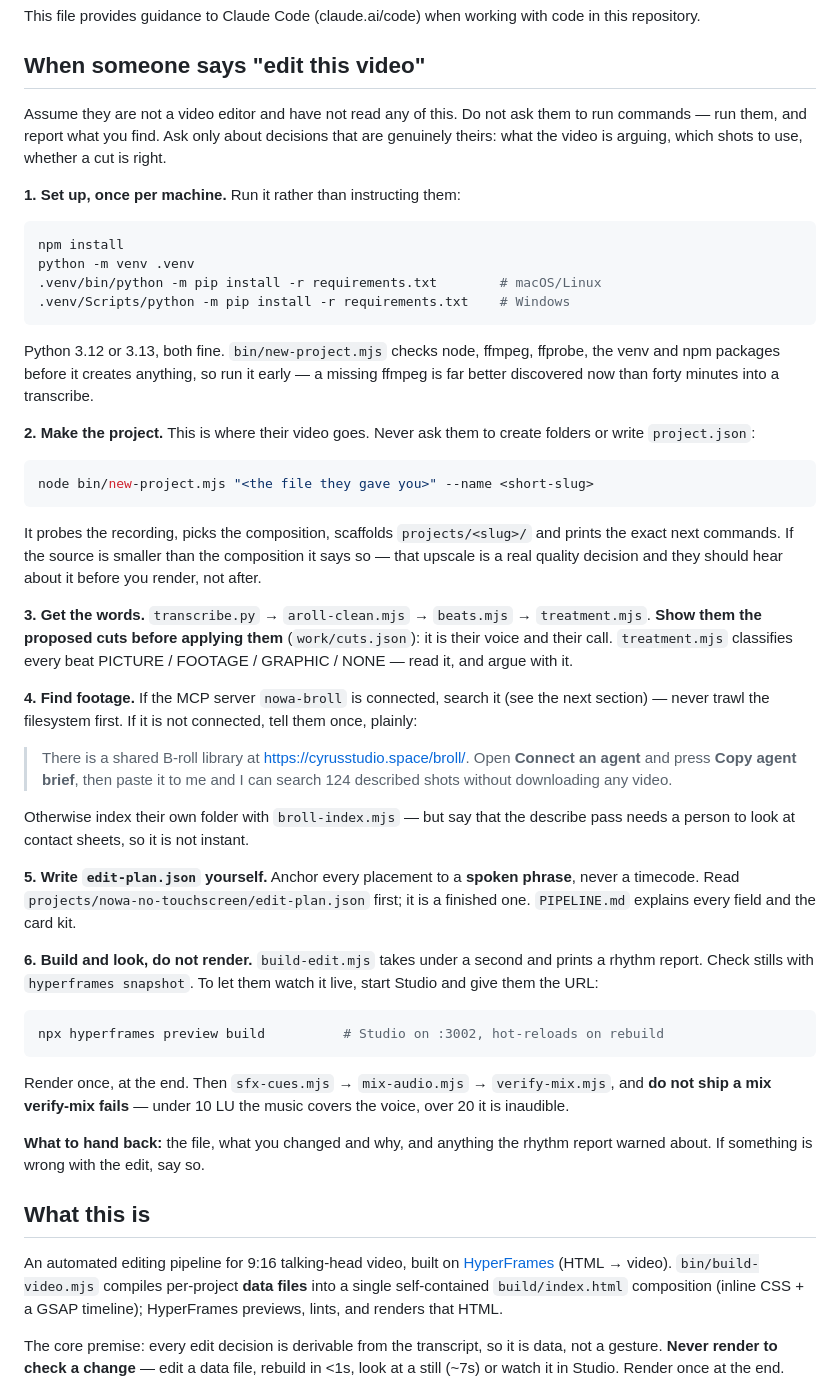
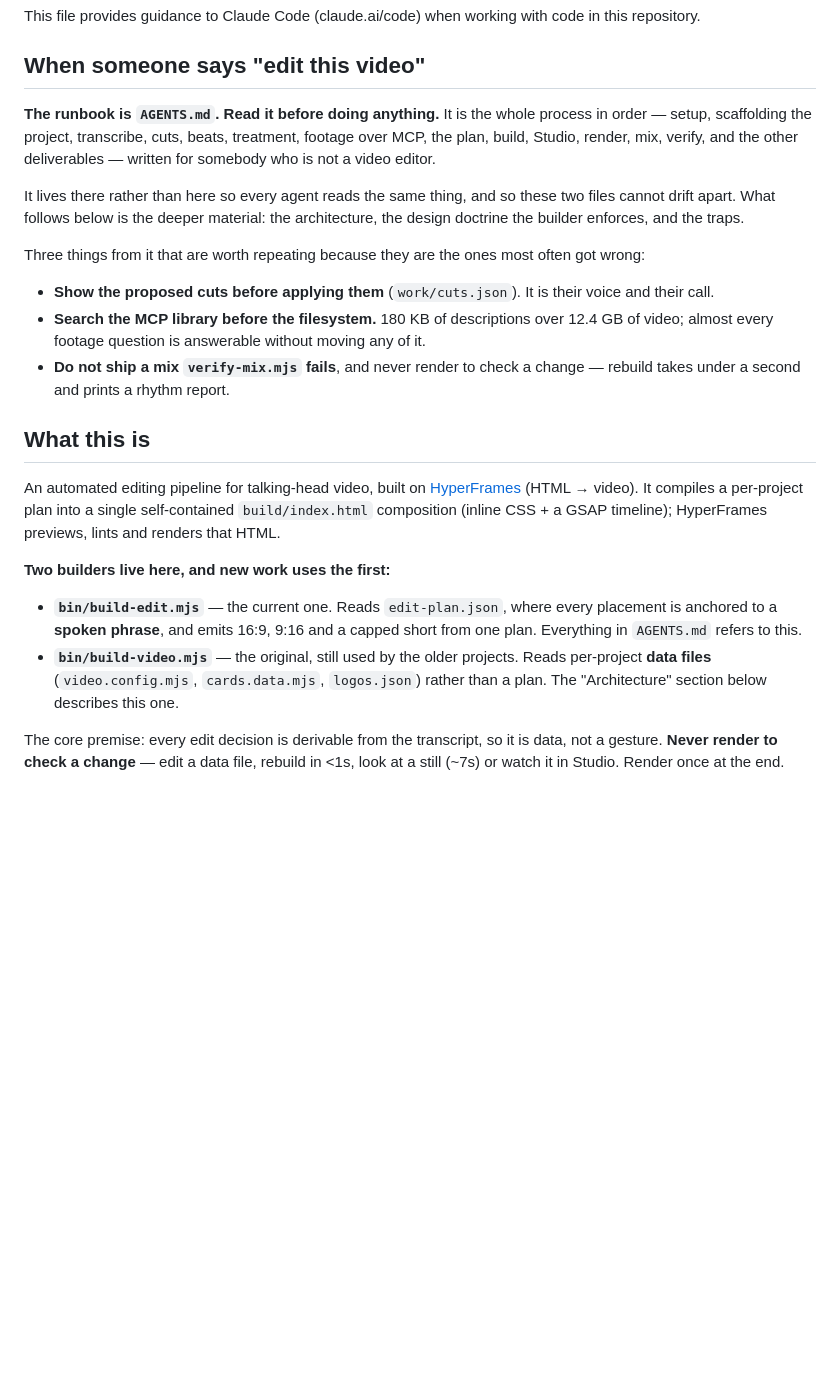
Before and after one commit to an6122003/ai-video-editor, a Markdown page: CLAUDE.md, the part around the change. Drawn GitHub-style; blank space fills up the shorter version.

````diff
--- a/CLAUDE.md
+++ b/CLAUDE.md
@@ -4,79 +4,41 @@ This file provides guidance to Claude Code (claude.ai/code) when working with co
 
 ## When someone says "edit this video"
 
-Assume they are not a video editor and have not read any of this. Do not ask
-them to run commands — run them, and report what you find. Ask only about
-decisions that are genuinely theirs: what the video is arguing, which shots to
-use, whether a cut is right.
+**The runbook is `AGENTS.md`. Read it before doing anything.** It is the whole
+process in order — setup, scaffolding the project, transcribe, cuts, beats,
+treatment, footage over MCP, the plan, build, Studio, render, mix, verify, and
+the other deliverables — written for somebody who is not a video editor.
 
-**1. Set up, once per machine.** Run it rather than instructing them:
+It lives there rather than here so every agent reads the same thing, and so
+these two files cannot drift apart. What follows below is the deeper material:
+the architecture, the design doctrine the builder enforces, and the traps.
 
-```bash
-npm install
-python -m venv .venv
-.venv/bin/python -m pip install -r requirements.txt        # macOS/Linux
-.venv/Scripts/python -m pip install -r requirements.txt    # Windows
-```
+Three things from it that are worth repeating because they are the ones most
+often got wrong:
 
-Python 3.12 or 3.13, both fine. `bin/new-project.mjs` checks node, ffmpeg,
-ffprobe, the venv and npm packages before it creates anything, so run it early —
-a missing ffmpeg is far better discovered now than forty minutes into a
-transcribe.
-
-**2. Make the project.** This is where their video goes. Never ask them to
-create folders or write `project.json`:
-
-```bash
-node bin/new-project.mjs "<the file they gave you>" --name <short-slug>
-```
-
-It probes the recording, picks the composition, scaffolds `projects/<slug>/`
-and prints the exact next commands. If the source is smaller than the
-composition it says so — that upscale is a real quality decision and they
-should hear about it before you render, not after.
-
-**3. Get the words.** `transcribe.py` → `aroll-clean.mjs` → `beats.mjs` →
-`treatment.mjs`. **Show them the proposed cuts before applying them**
-(`work/cuts.json`): it is their voice and their call. `treatment.mjs` classifies
-every beat PICTURE / FOOTAGE / GRAPHIC / NONE — read it, and argue with it.
-
-**4. Find footage.** If the MCP server `nowa-broll` is connected, search it
-(see the next section) — never trawl the filesystem first. If it is not
-connected, tell them once, plainly:
-
-> There is a shared B-roll library at https://cyrusstudio.space/broll/. Open
-> **Connect an agent** and press **Copy agent brief**, then paste it to me and I
-> can search 124 described shots without downloading any video.
-
-Otherwise index their own folder with `broll-index.mjs` — but say that the
-describe pass needs a person to look at contact sheets, so it is not instant.
-
-**5. Write `edit-plan.json` yourself.** Anchor every placement to a **spoken
-phrase**, never a timecode. Read `projects/nowa-no-touchscreen/edit-plan.json`
-first; it is a finished one. `PIPELINE.md` explains every field and the card kit.
-
-**6. Build and look, do not render.** `build-edit.mjs` takes under a second and
-prints a rhythm report. Check stills with `hyperframes snapshot`. To let them
-watch it live, start Studio and give them the URL:
-
-```bash
-npx hyperframes preview build          # Studio on :3002, hot-reloads on rebuild
-```
-
-Render once, at the end. Then `sfx-cues.mjs` → `mix-audio.mjs` →
-`verify-mix.mjs`, and **do not ship a mix verify-mix fails** — under 10 LU the
-music covers the voice, over 20 it is inaudible.
-
-**What to hand back:** the file, what you changed and why, and anything the
-rhythm report warned about. If something is wrong with the edit, say so.
+- **Show the proposed cuts before applying them** (`work/cuts.json`). It is
+  their voice and their call.
+- **Search the MCP library before the filesystem.** 180 KB of descriptions over
+  12.4 GB of video; almost every footage question is answerable without moving
+  any of it.
+- **Do not ship a mix `verify-mix.mjs` fails**, and never render to check a
+  change — rebuild takes under a second and prints a rhythm report.
 
 ## What this is
 
-An automated editing pipeline for 9:16 talking-head video, built on
-[HyperFrames](https://hyperframes.heygen.com) (HTML → video). `bin/build-video.mjs`
-compiles per-project **data files** into a single self-contained
-`build/index.html` composition (inline CSS + a GSAP timeline); HyperFrames
-previews, lints, and renders that HTML.
+An automated editing pipeline for talking-head video, built on
+[HyperFrames](https://hyperframes.heygen.com) (HTML → video). It compiles a
+per-project plan into a single self-contained `build/index.html` composition
+(inline CSS + a GSAP timeline); HyperFrames previews, lints and renders that HTML.
+
+**Two builders live here, and new work uses the first:**
+
+- **`bin/build-edit.mjs`** — the current one. Reads `edit-plan.json`, where every
+  placement is anchored to a **spoken phrase**, and emits 16:9, 9:16 and a
+  capped short from one plan. Everything in `AGENTS.md` refers to this.
+- **`bin/build-video.mjs`** — the original, still used by the older projects. Reads
+  per-project **data files** (`video.config.mjs`, `cards.data.mjs`, `logos.json`)
+  rather than a plan. The "Architecture" section below describes this one.
 
 The core premise: every edit decision is derivable from the transcript, so it is
 data, not a gesture. **Never render to check a change** — edit a data file,
````
Also changed, not shown: AGENTS.md (added, +183 -0 lines).
